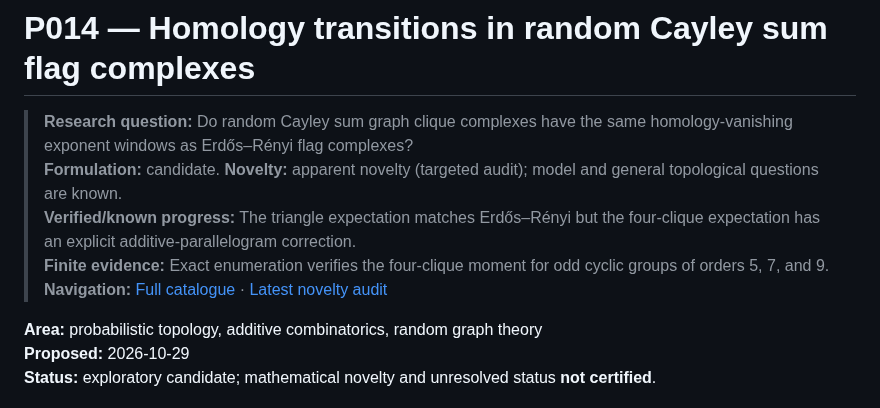
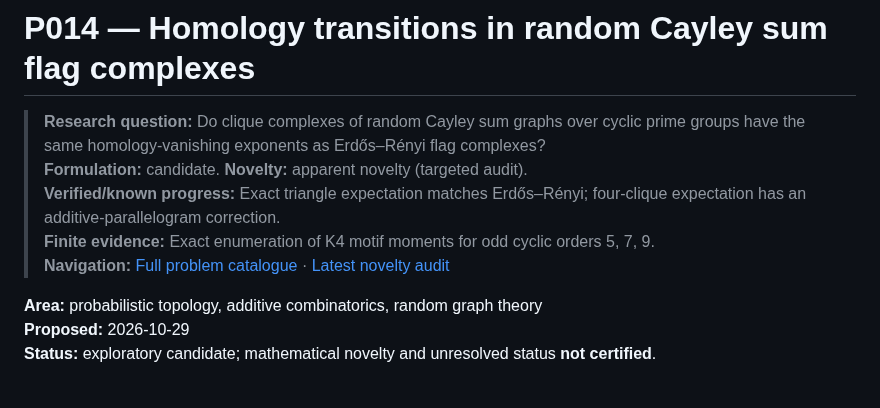
Before and after one commit to gsidoine/beyond-erdos, a Markdown page: problems/topology/P014-random-cayley-sum-flag-homology.md, the part around the change. Rendered like a GitHub page.

Commit message:
Keep P014 dossier summary synchronized with canonical catalogue

```diff
--- a/problems/topology/P014-random-cayley-sum-flag-homology.md
+++ b/problems/topology/P014-random-cayley-sum-flag-homology.md
@@ -1,11 +1,11 @@
 # P014 — Homology transitions in random Cayley sum flag complexes
 
 <!-- DOSSIER-SUMMARY -->
-> **Research question:** Do random Cayley sum graph clique complexes have the same homology-vanishing exponent windows as Erdős–Rényi flag complexes?
-> **Formulation:** candidate. **Novelty:** apparent novelty (targeted audit); model and general topological questions are known.
-> **Verified/known progress:** The triangle expectation matches Erdős–Rényi but the four-clique expectation has an explicit additive-parallelogram correction.
-> **Finite evidence:** Exact enumeration verifies the four-clique moment for odd cyclic groups of orders 5, 7, and 9.
-> **Navigation:** [Full catalogue](../../README.md#problem-catalogue) · [Latest novelty audit](../../literature-audits/2026-10-29-random-cayley-sum-topology.md)
+> **Research question:** Do clique complexes of random Cayley sum graphs over cyclic prime groups have the same homology-vanishing exponents as Erdős–Rényi flag complexes?
+> **Formulation:** candidate. **Novelty:** apparent novelty (targeted audit).
+> **Verified/known progress:** Exact triangle expectation matches Erdős–Rényi; four-clique expectation has an additive-parallelogram correction.
+> **Finite evidence:** Exact enumeration of K4 motif moments for odd cyclic orders 5, 7, 9.
+> **Navigation:** [Full problem catalogue](../../README.md#problem-catalogue) · [Latest novelty audit](../../literature-audits/2026-10-29-novelty-and-new-directions.md)
 <!-- /DOSSIER-SUMMARY -->
 
 **Area:** probabilistic topology, additive combinatorics, random graph theory
```
